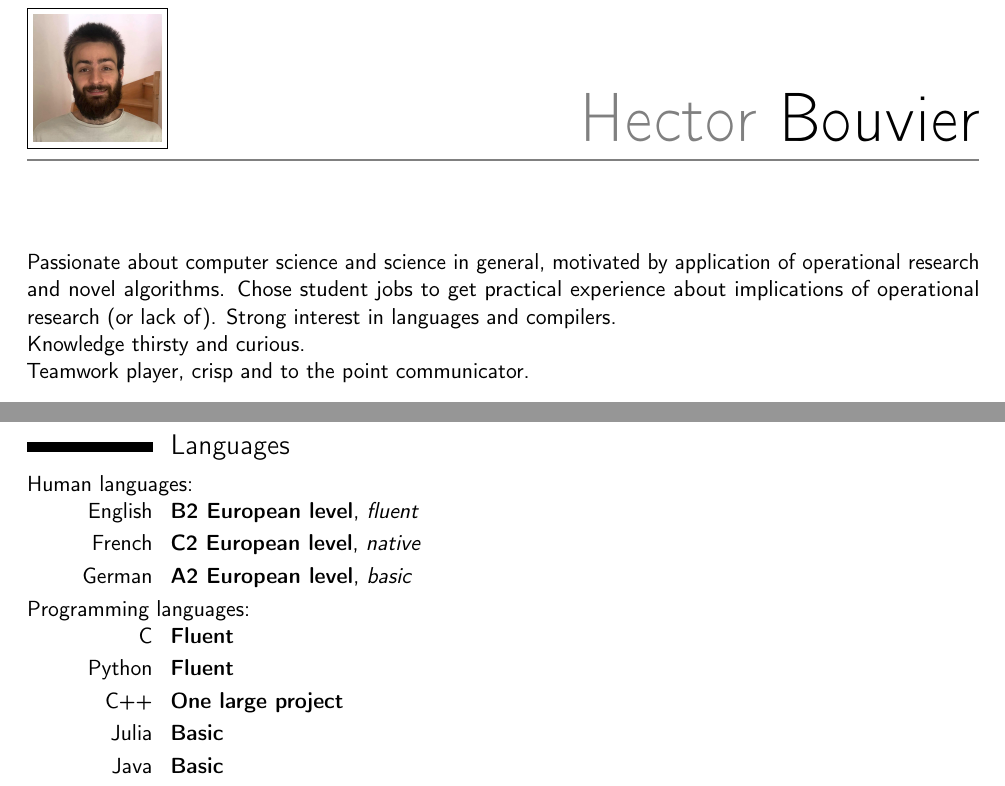
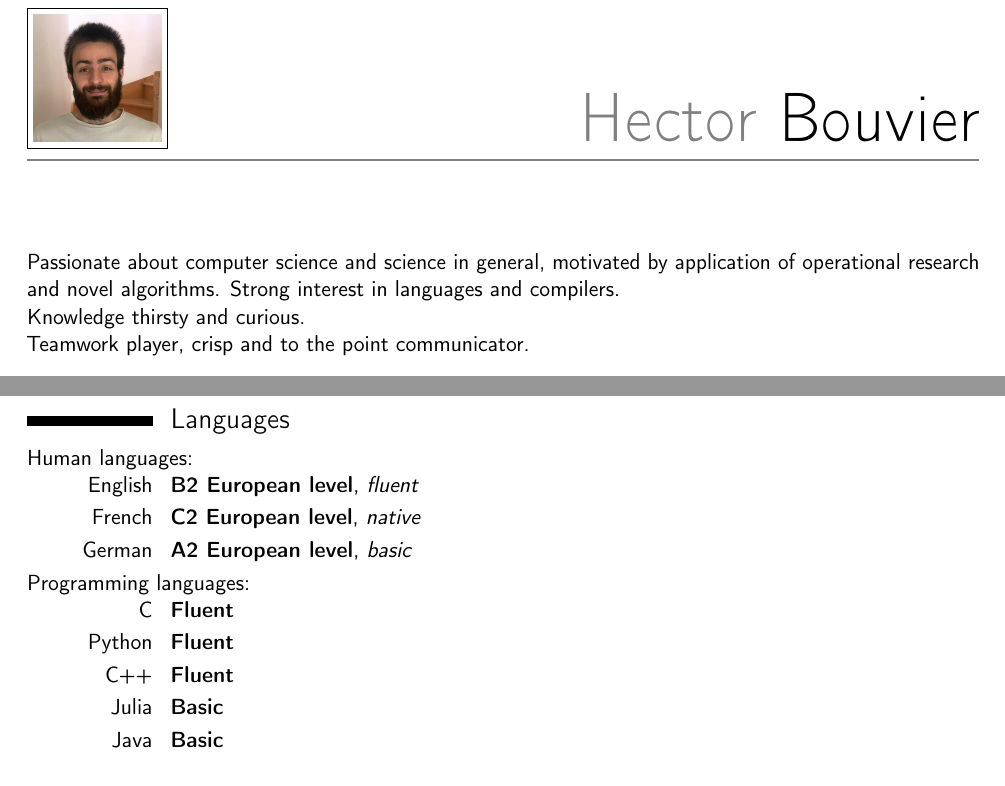
Before and after one commit to hectorBouvier/Curriculum-Vitae, a LaTeX CV (cv.tex): two parts of pages 1 and 2 of 2, joined at a grey line, cut so that both start at the same text. Compiled offline with pdfLaTeX.

Commit message:
Update cv.tex

```diff
--- a/cv.tex
+++ b/cv.tex
@@ -5,7 +5,7 @@
 \usepackage[utf8]{inputenc}
 
 \name{Hector}{Bouvier}
-\address{35, rue Claude Kogan}{38100 Grenoble}{France}
+\address{20, Place des Géants}{38100 Grenoble}{France}
 \phone[mobile]{+33~631~784~372}
 \email{hector.bouvier@gmail.com}
 \social[github]{hectorBouvier}
@@ -16,7 +16,7 @@
 
 \makecvtitle
 
-Passionate about computer science and science in general, motivated by  application of operational research and novel algorithms. Chose student jobs to get practical experience about implications of operational research (or lack of). Strong interest in languages and compilers.
+Passionate about computer science and science in general, motivated by  application of operational research and novel algorithms. Strong interest in languages and compilers.
 
 Knowledge thirsty and curious.
 
@@ -48,7 +48,7 @@ Human languages:\\
 Programming languages:\\
 \cventry{C}{Fluent}{}{}{}{}
 \cventry{Python}{Fluent}{}{}{}{}
-\cventry{C++}{One large project}{}{}{}{}
+\cventry{C++}{Fluent}{}{}{}{}
 \cventry{Julia}{Basic}{}{}{}{}
 \cventry{Java}{Basic}{}{}{}{}
 Motivated to learn Rust and Haskell
```
